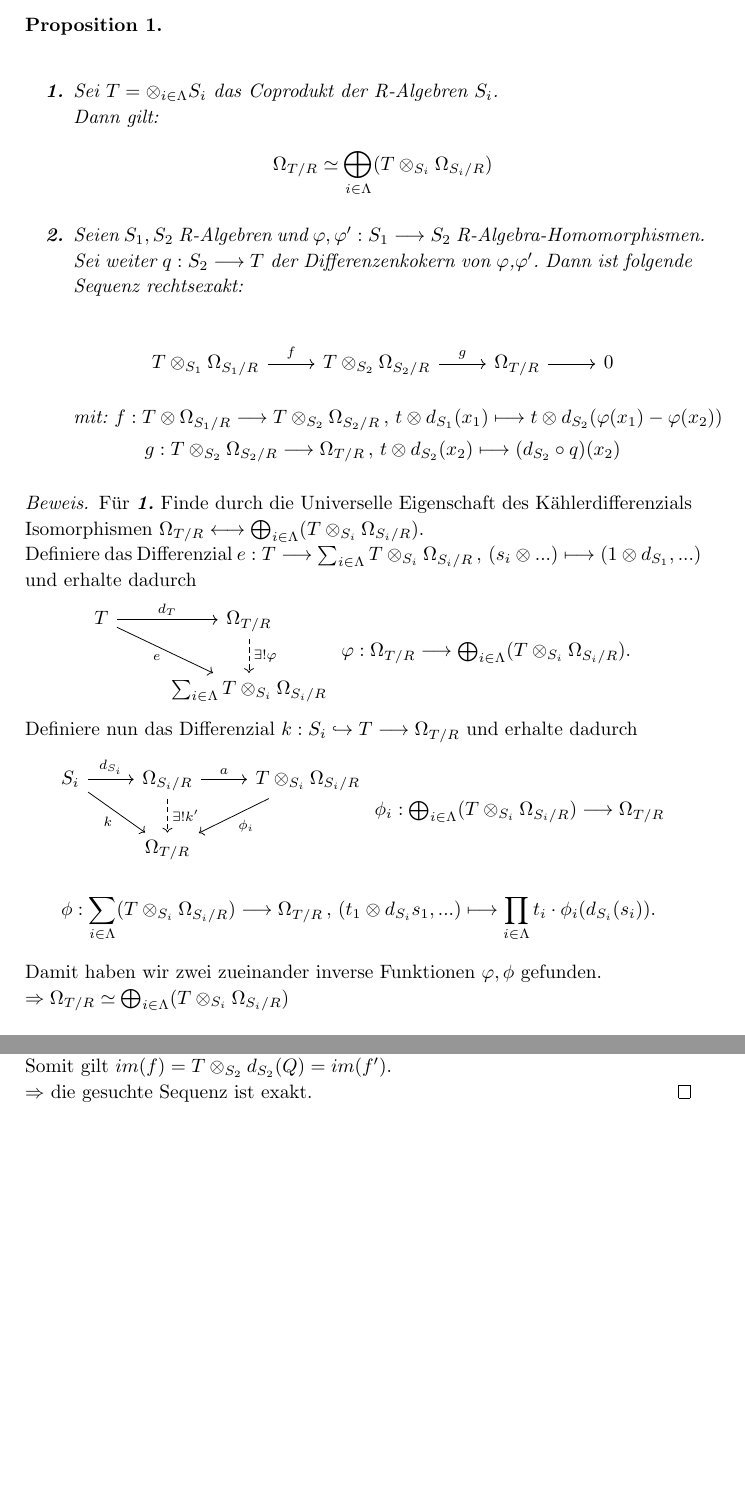
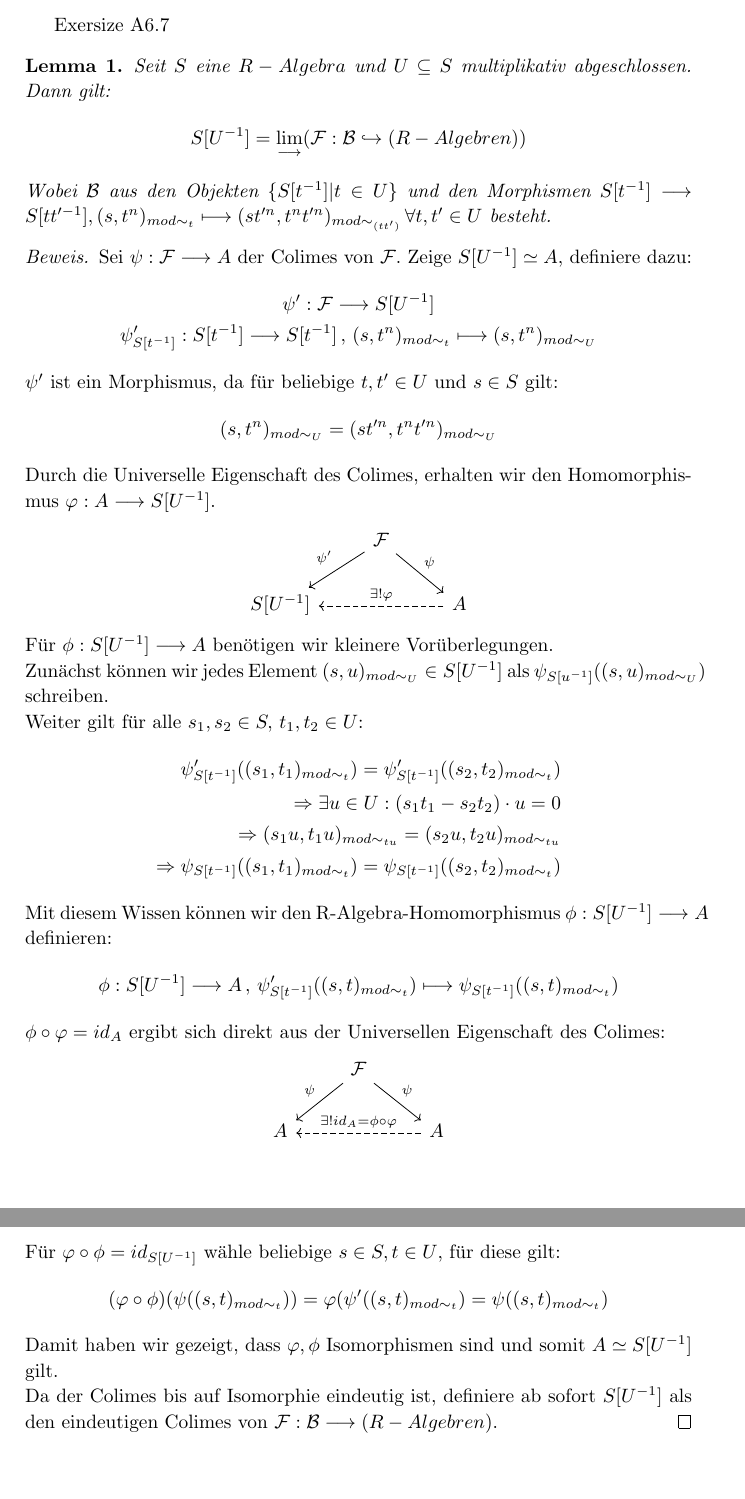
Before and after one commit to LukasLoges/Kaehler-Differential, a LaTeX document (LaTeX/Colimes/Colimes.tex): two parts of pages 1 and 2 of 2, joined at a grey line, cut at the place of the change. The pictures show the PDF file LaTeX/Colimes/Colimes.pdf that the author committed with the source.

Commit message:
Lokalisierung als Colimes

```diff
--- a/LaTeX/Colimes/Colimes.tex
+++ b/LaTeX/Colimes/Colimes.tex
@@ -42,5 +44,60 @@
 \newcommand{\immage}[1]{im(#1)}
 
 \begin{document}
-
+Exersize A6.7
+\begin{lemma}\comment{\label{Lokalisierung als Colimes}}
+Seit $S$ eine $R-Algebra$ und $U \subseteq S$ multiplikativ abgeschlossen.
+Dann gilt:
+\begin{gather*}
+ S[U^{-1}] = \colimes (\infunctionfront{\mathcal{F}}{\mathcal{B}}{(R-Algebren)})
+\end{gather*}
+Wobei $\mathcal{B}$ aus den Objekten $\lbrace \lok{S}{t} \vert t \in U \rbrace$ und den Morphismen
+$\lok{S}{t} \longrightarrow \lok{S}{tt'}, \loke{s}{t^n}{t} \longmapsto \loke{st'^n}{t^nt'^n}{(tt')} \,
+\forall t,t' \in U$ besteht.
+\end{lemma}
+\begin{proof}
+Sei $\functionfront{\psi}{\mathcal{F}}{A}$ der Colimes von $\mathcal{F}$. Zeige $\lok{S}{U} \simeq A$, definiere dazu:
+\begin{gather*}
+\functionfront{\psi'}{\mathcal{F}}{\lok{S}{U}}\\
+\function{\psi'_{\lok{S}{t}}}{\lok{S}{t}}{\lok{S}{t}}{\loke{s}{t^n}{t}}{\loke{s}{t^n}{U}}
+\end{gather*}
+$\psi'$ ist ein Morphismus, da für beliebige $t,t' \in U$ und $s \in S$ gilt:
+$$\loke{s}{t^n}{U} = \loke{st'^n}{t^nt'^n}{U}$$
+Durch die Universelle Eigenschaft des Colimes, erhalten wir den Homomorphismus $\functionfront{\varphi}{A}{\lok{S}{U}}$.
+\begin{center}
+\begin{tikzcd}
+            & \mathcal{F} \arrow[rd, "\psi"] \arrow[ld, "\psi'"'] &                                            \\
+{S[U^{-1}]} &                                                     & A \arrow[ll, "\exists ! \varphi"', dashed]
+\end{tikzcd}
+\end{center}
+Für $\functionfront{\phi}{S[U^{-1}]}{A}$ benötigen wir kleinere Vorüberlegungen.\\
+Zunächst können wir jedes Element $(s,u)_{mod\sim_{U}} \in \lok{S}{U}$ als $\psi_{\lok{S}{u}}(\loke{s}{u}{U})$ schreiben.\\
+Weiter gilt für alle $s_1,s_2 \in S , \, t_1,t_2 \in U$:
+\begin{align*}
+\psi'_{\lok{S}{t}}(\loke{s_1}{t_1}{t}) = \psi'_{\lok{S}{t}}(\loke{s_2}{t_2}{t})\\
+\Rightarrow  \exists u \in U: (s_1t_1 - s_2t_2) \cdot u = 0\\
+\Rightarrow  \loke{s_1u}{t_1u}{tu} = \loke{s_2u}{t_2u}{tu}\\
+\Rightarrow  \psi_{\lok{S}{t}}(\loke{s_1}{t_1}{t}) = \psi_{\lok{S}{t}}(\loke{s_2}{t_2}{t})
+\end{align*}
+Mit diesem Wissen können wir den R-Algebra-Homomorphismus $\functionfront{\phi}{\lok{S}{U}}{A}$ definieren:
+\begin{gather*}
+\function{\phi}{\lok{S}{U}}{A}{\psi'_{\lok{S}{t}}(\loke{s}{t}{t})}{\psi_{\lok{S}{t}}(\loke{s}{t}{t})}
+\end{gather*}
+$\phi \circ \varphi = id_A$ ergibt sich direkt aus der Universellen Eigenschaft des Colimes:
+\begin{center}
+\begin{tikzcd}
+  & \mathcal{F} \arrow[rd, "\psi"] \arrow[ld, "\psi"'] &                                                              \\
+A &                                                    & A \arrow[ll, "\exists ! id_A = \phi \circ \varphi"', dashed]
+\end{tikzcd}
+\end{center}
+Für $\varphi \circ \phi = id_{\lok{S}{U}}$ wähle beliebige $s \in S , t \in U$, für diese gilt:
+\begin{gather*}
+(\varphi \circ \phi)(\psi(\loke{s}{t}{t})) =
+ \varphi (\psi'(\loke{s}{t}{t}) =
+  \psi(\loke{s}{t}{t})
+\end{gather*}
+Damit haben wir gezeigt, dass $\varphi,\phi$ Isomorphismen sind und somit $A \simeq \lok{S}{U}$ gilt.\\
+Da der Colimes bis auf Isomorphie eindeutig ist, definiere ab sofort $\lok{S}{U}$ als den eindeutigen Colimes von
+ $\functionfront{\mathcal{F}}{\mathcal{B}}{(R-Algebren)}$.
+\end{proof}
 \end{document}
```
Also changed, not shown: LaTeX/Sätze und Beweise/Sätze und Beweise.tex (+1 -0 lines), LaTeX/Colimes/Colimes.pdf, LaTeX/Sätze und Beweise/Sätze und Beweise.pdf, LaTeX/Colimes/Colimes.tex (2 more changed lines), 5 other files.
